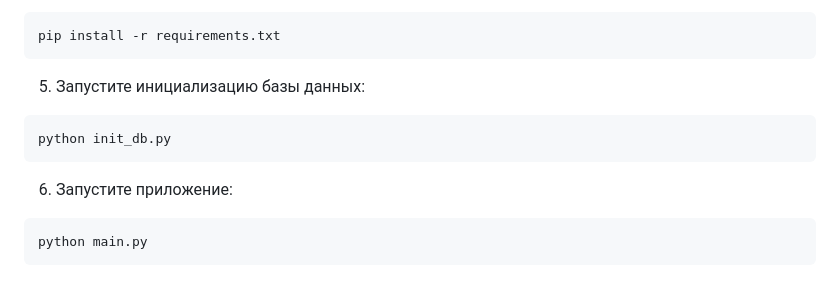
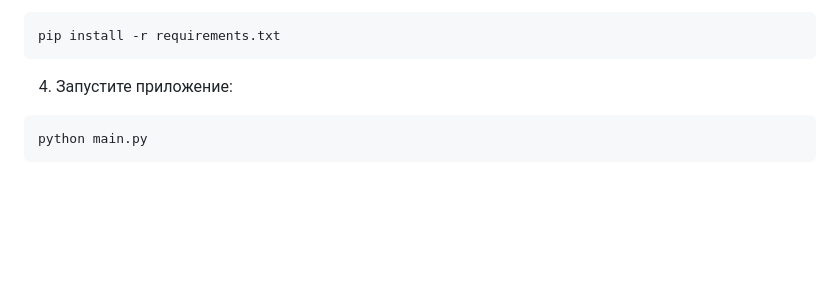
Before and after one commit to yuun083/From_Garden, a Markdown page: README.MD, the part around the change. GitHub-like rendering; blank space fills up the shorter version.

````diff
--- a/README.MD
+++ b/README.MD
@@ -62,12 +62,7 @@ pip install -r requirements.txt
 ```
 
 
-5. Запустите инициализацию базы данных:
-```bash
-python init_db.py
-```
-
-6. Запустите приложение:
+4. Запустите приложение:
 ```bash
 python main.py
 ```
````
